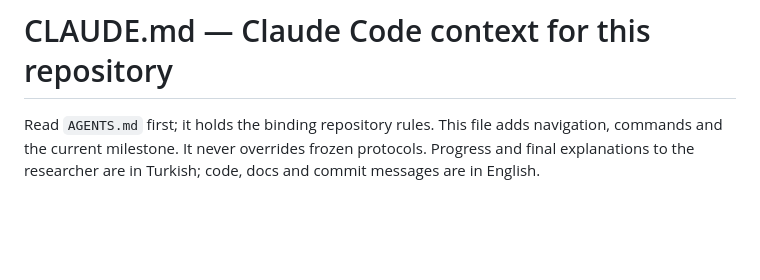
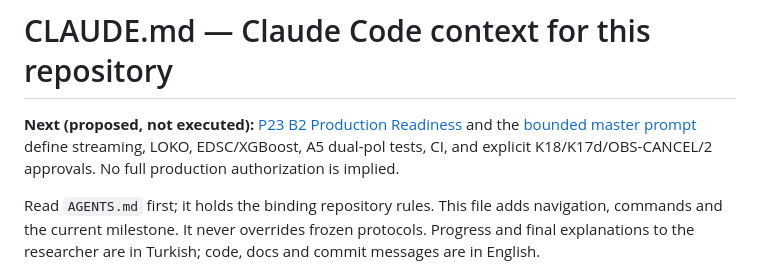
Before and after one commit to mythril33/Payload-Aware-Open-Set-Interference-Recognition-for-GEO-Transponders, a Markdown page: CLAUDE.md, the part around the change. Rendered like a GitHub page; blank space fills up the shorter version.

Commit message:
docs: link B2 readiness plan from CLAUDE.md

```diff
--- a/CLAUDE.md
+++ b/CLAUDE.md
@@ -1,4 +1,7 @@
 # CLAUDE.md — Claude Code context for this repository
+
+**Next (proposed, not executed):** [P23 B2 Production Readiness](docs/plan/P23_b2_production_readiness.md) and the [bounded master prompt](docs/agent_prompts/B2_PRODUCTION_READINESS_MASTER_PROMPT.md) define streaming, LOKO, EDSC/XGBoost, A5 dual-pol tests, CI, and explicit K18/K17d/OBS-CANCEL/2 approvals. No full production authorization is implied.
+
 
 Read `AGENTS.md` first; it holds the binding repository rules. This file adds
 navigation, commands and the current milestone. It never overrides frozen
```
